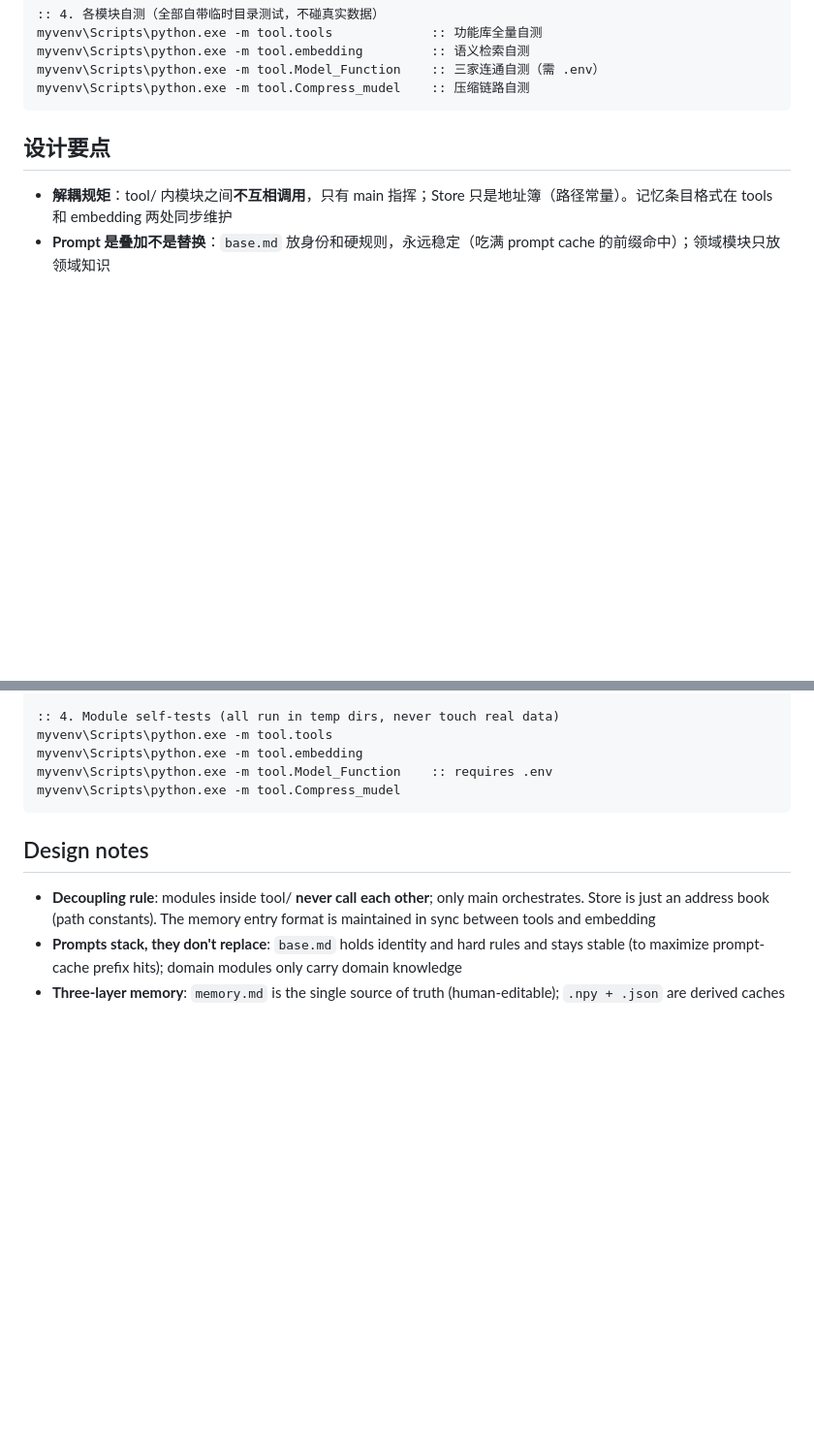
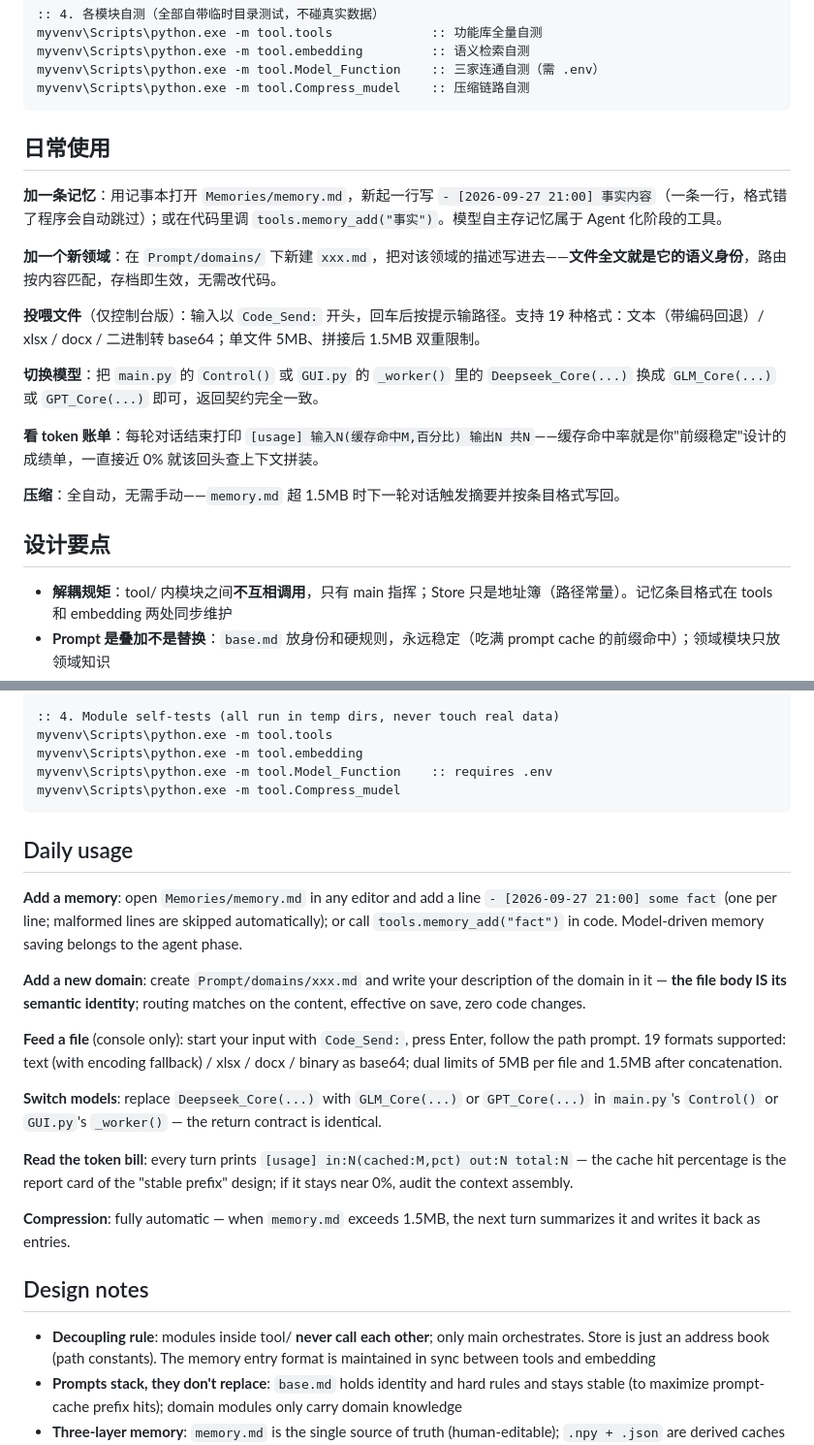
Before and after one commit to aaf12329/My_Agent, a Markdown page: README.md, 2 parts joined by grey strips. Shown at 97% size. GitHub-like rendering; blank space fills up the shorter version.

Commit message:
CH: README新增「日常使用」手册——手动加记忆、新建领域(文件全文即语义身份)、Code_Send投喂、切换三家模型、读取token账单与缓存命中率、自动压缩说明。EN: README adds a 'Daily usage' handbook — manual memory entries, adding domains (file body = semantic identity), Code_Send feeding, switching between three providers, reading the token bill & cache hit rate, and automatic compression.

````diff
--- a/README.md
+++ b/README.md
@@ -90,6 +90,20 @@ myvenv\Scripts\python.exe -m tool.embedding         :: 语义检索自测
 myvenv\Scripts\python.exe -m tool.Model_Function    :: 三家连通自测（需 .env）
 myvenv\Scripts\python.exe -m tool.Compress_mudel    :: 压缩链路自测
 ```
+
+## 日常使用
+
+**加一条记忆**：用记事本打开 `Memories/memory.md`，新起一行写 `- [2026-09-27 21:00] 事实内容`（一条一行，格式错了程序会自动跳过）；或在代码里调 `tools.memory_add("事实")`。模型自主存记忆属于 Agent 化阶段的工具。
+
+**加一个新领域**：在 `Prompt/domains/` 下新建 `xxx.md`，把对该领域的描述写进去——**文件全文就是它的语义身份**，路由按内容匹配，存档即生效，无需改代码。
+
+**投喂文件**（仅控制台版）：输入以 `Code_Send:` 开头，回车后按提示输路径。支持 19 种格式：文本（带编码回退）/ xlsx / docx / 二进制转 base64；单文件 5MB、拼接后 1.5MB 双重限制。
+
+**切换模型**：把 `main.py` 的 `Control()` 或 `GUI.py` 的 `_worker()` 里的 `Deepseek_Core(...)` 换成 `GLM_Core(...)` 或 `GPT_Core(...)` 即可，返回契约完全一致。
+
+**看 token 账单**：每轮对话结束打印 `[usage] 输入N(缓存命中M,百分比) 输出N 共N`——缓存命中率就是你"前缀稳定"设计的成绩单，一直接近 0% 就该回头查上下文拼装。
+
+**压缩**：全自动，无需手动——`memory.md` 超 1.5MB 时下一轮对话触发摘要并按条目格式写回。
 
 ## 设计要点
 
@@ -208,6 +222,20 @@ myvenv\Scripts\python.exe -m tool.Model_Function    :: requires .env
 myvenv\Scripts\python.exe -m tool.Compress_mudel
 ```
 
+## Daily usage
+
+**Add a memory**: open `Memories/memory.md` in any editor and add a line `- [2026-09-27 21:00] some fact` (one per line; malformed lines are skipped automatically); or call `tools.memory_add("fact")` in code. Model-driven memory saving belongs to the agent phase.
+
+**Add a new domain**: create `Prompt/domains/xxx.md` and write your description of the domain in it — **the file body IS its semantic identity**; routing matches on the content, effective on save, zero code changes.
+
+**Feed a file** (console only): start your input with `Code_Send:`, press Enter, follow the path prompt. 19 formats supported: text (with encoding fallback) / xlsx / docx / binary as base64; dual limits of 5MB per file and 1.5MB after concatenation.
+
+**Switch models**: replace `Deepseek_Core(...)` with `GLM_Core(...)` or `GPT_Core(...)` in `main.py`'s `Control()` or `GUI.py`'s `_worker()` — the return contract is identical.
+
+**Read the token bill**: every turn prints `[usage] in:N(cached:M,pct) out:N total:N` — the cache hit percentage is the report card of the "stable prefix" design; if it stays near 0%, audit the context assembly.
+
+**Compression**: fully automatic — when `memory.md` exceeds 1.5MB, the next turn summarizes it and writes it back as entries.
+
 ## Design notes
 
 - **Decoupling rule**: modules inside tool/ **never call each other**; only main orchestrates. Store is just an address book (path constants). The memory entry format is maintained in sync between tools and embedding
````
